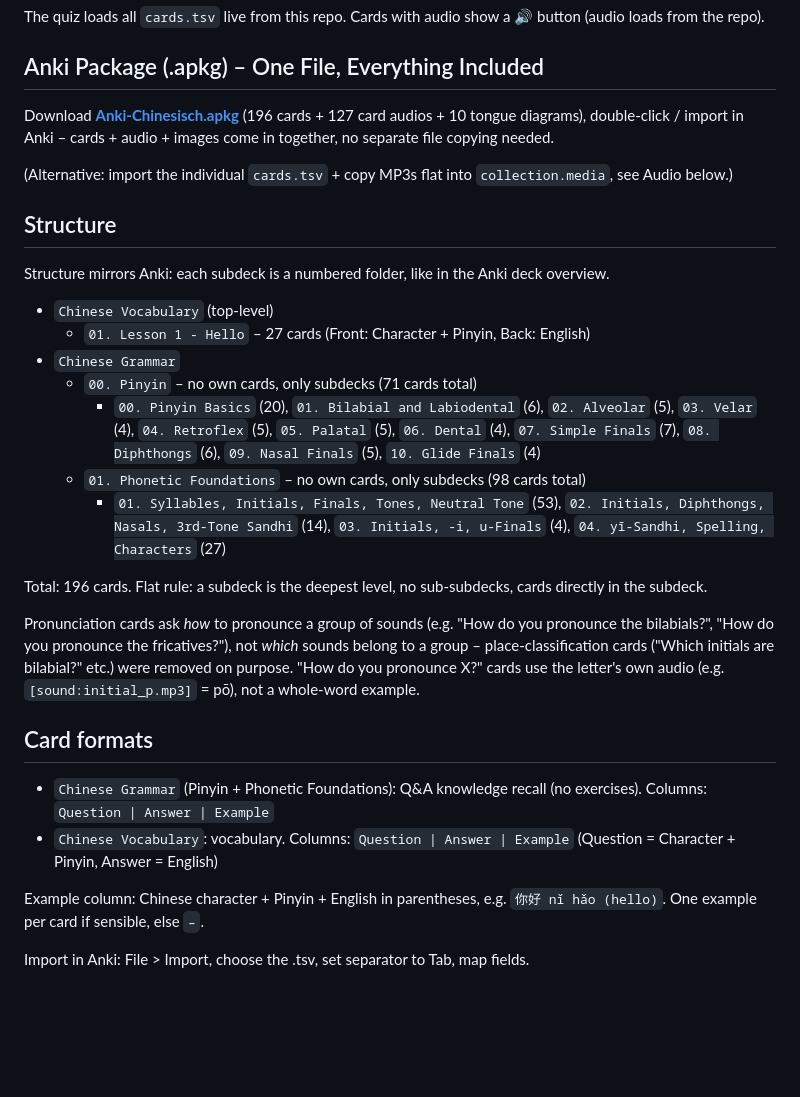
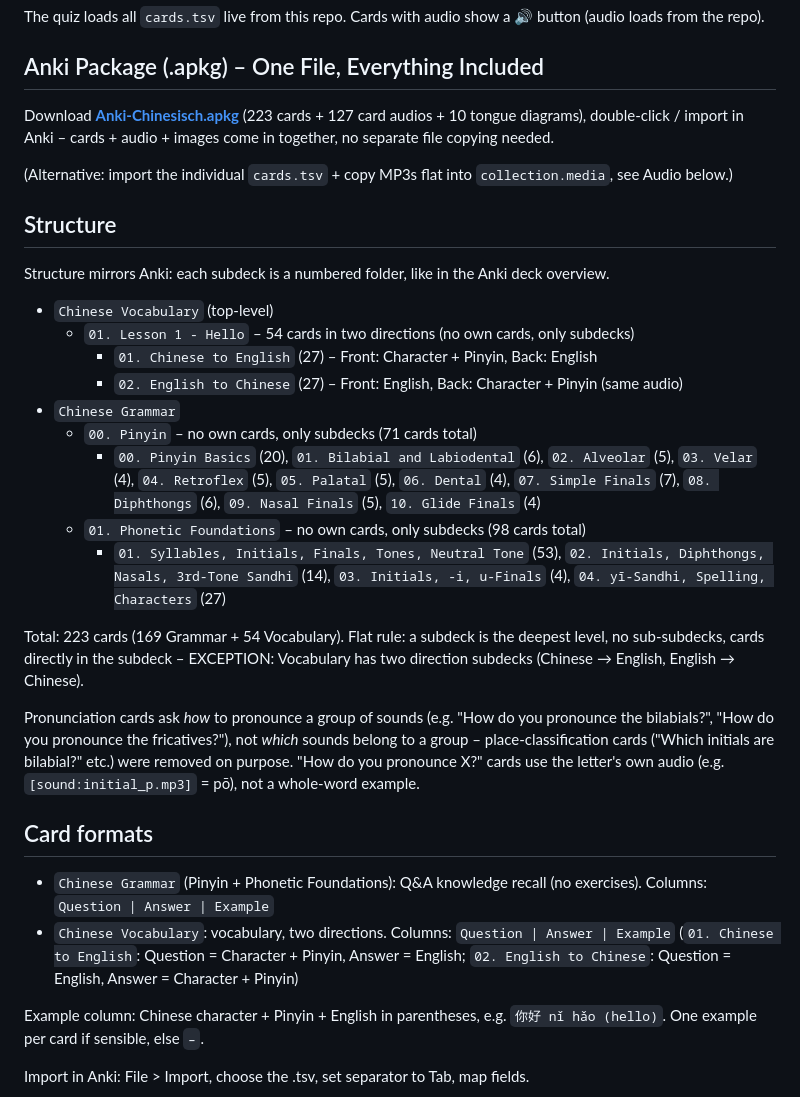
Before and after one commit to Waldmann-dev/Anki-Chinesisch, a Markdown page: README.md, the part around the change. GitHub-like rendering; blank space fills up the shorter version.

Commit message:
README: vocab two directions, 223 cards total

```diff
--- a/README.md
+++ b/README.md
@@ -12,7 +12,7 @@ The quiz loads all `cards.tsv` live from this repo. Cards with audio show a 🔊
 
 ## Anki Package (.apkg) – One File, Everything Included
 
-Download **[Anki-Chinesisch.apkg](Anki-Chinesisch.apkg)** (196 cards + 127 card audios + 10 tongue diagrams), double-click / import in Anki – cards + audio + images come in together, no separate file copying needed.
+Download **[Anki-Chinesisch.apkg](Anki-Chinesisch.apkg)** (223 cards + 127 card audios + 10 tongue diagrams), double-click / import in Anki – cards + audio + images come in together, no separate file copying needed.
 
 (Alternative: import the individual `cards.tsv` + copy MP3s flat into `collection.media`, see Audio below.)
 
@@ -21,14 +21,16 @@ Download **[Anki-Chinesisch.apkg](Anki-Chinesisch.apkg)** (196 cards + 127 card
 Structure mirrors Anki: each subdeck is a numbered folder, like in the Anki deck overview.
 
 - `Chinese Vocabulary` (top-level)
-  - `01. Lesson 1 - Hello` – 27 cards (Front: Character + Pinyin, Back: English)
+  - `01. Lesson 1 - Hello` – 54 cards in two directions (no own cards, only subdecks)
+    - `01. Chinese to English` (27) – Front: Character + Pinyin, Back: English
+    - `02. English to Chinese` (27) – Front: English, Back: Character + Pinyin (same audio)
 - `Chinese Grammar`
   - `00. Pinyin` – no own cards, only subdecks (71 cards total)
     - `00. Pinyin Basics` (20), `01. Bilabial and Labiodental` (6), `02. Alveolar` (5), `03. Velar` (4), `04. Retroflex` (5), `05. Palatal` (5), `06. Dental` (4), `07. Simple Finals` (7), `08. Diphthongs` (6), `09. Nasal Finals` (5), `10. Glide Finals` (4)
   - `01. Phonetic Foundations` – no own cards, only subdecks (98 cards total)
     - `01. Syllables, Initials, Finals, Tones, Neutral Tone` (53), `02. Initials, Diphthongs, Nasals, 3rd-Tone Sandhi` (14), `03. Initials, -i, u-Finals` (4), `04. yī-Sandhi, Spelling, Characters` (27)
 
-Total: 196 cards. Flat rule: a subdeck is the deepest level, no sub-subdecks, cards directly in the subdeck.
+Total: 223 cards (169 Grammar + 54 Vocabulary). Flat rule: a subdeck is the deepest level, no sub-subdecks, cards directly in the subdeck – EXCEPTION: Vocabulary has two direction subdecks (Chinese → English, English → Chinese).
 
 Pronunciation cards ask *how* to pronounce a group of sounds (e.g. "How do you pronounce the bilabials?", "How do you pronounce the fricatives?"), not *which* sounds belong to a group – place-classification cards ("Which initials are bilabial?" etc.) were removed on purpose. "How do you pronounce X?" cards use the letter's own audio (e.g. `[sound:initial_p.mp3]` = pō), not a whole-word example.
 
@@ -36,8 +38,8 @@ Pronunciation cards ask *how* to pronounce a group of sounds (e.g. "How do you p
 
 - `Chinese Grammar` (Pinyin + Phonetic Foundations): Q&A knowledge recall (no exercises).
   Columns: `Question | Answer | Example`
-- `Chinese Vocabulary`: vocabulary.
-  Columns: `Question | Answer | Example` (Question = Character + Pinyin, Answer = English)
+- `Chinese Vocabulary`: vocabulary, two directions.
+  Columns: `Question | Answer | Example` (`01. Chinese to English`: Question = Character + Pinyin, Answer = English; `02. English to Chinese`: Question = English, Answer = Character + Pinyin)
 
 Example column: Chinese character + Pinyin + English in parentheses, e.g. `你好 nǐ hǎo (hello)`. One example per card if sensible, else `–`.
 
```
